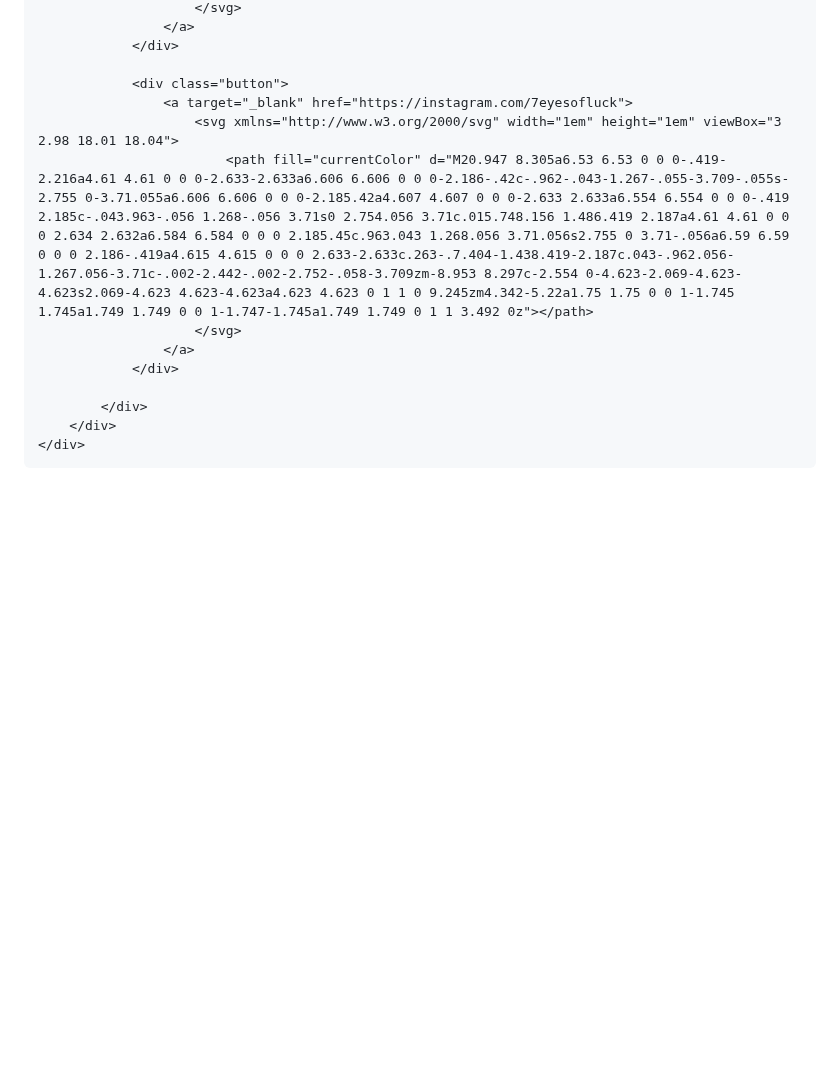
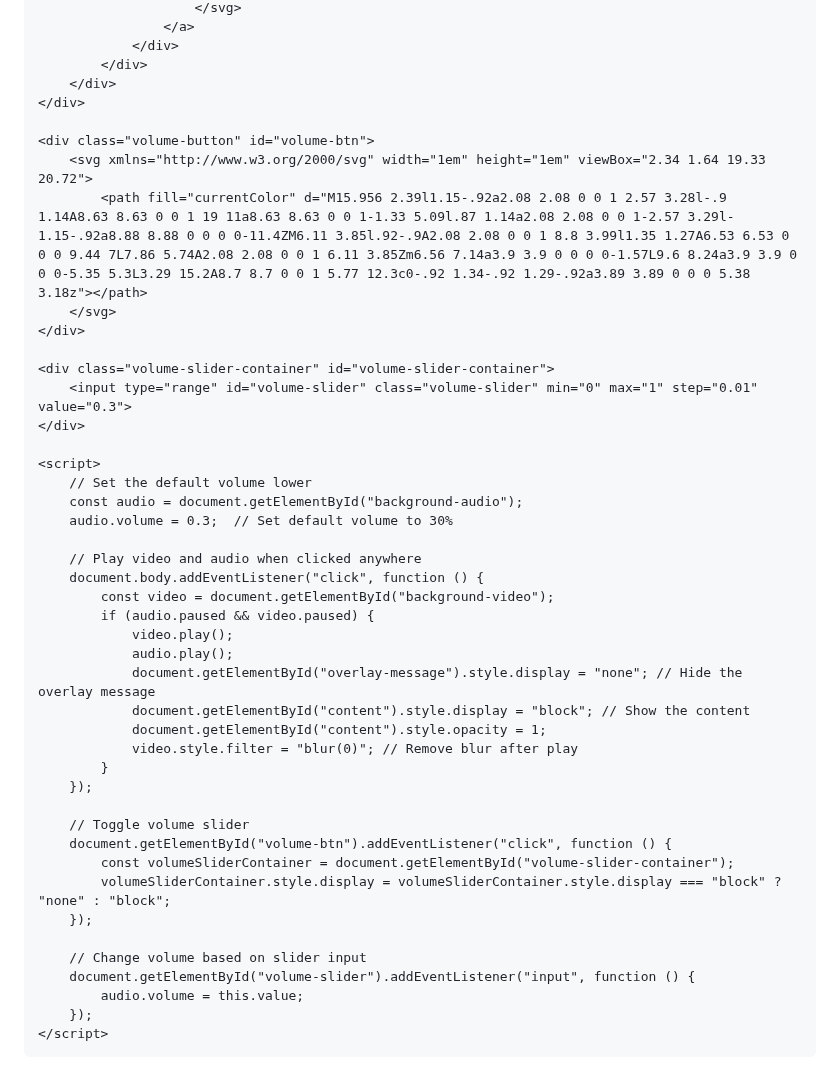
Before and after one commit to 7eol/7eol.github.io, a Markdown page: README.md, the part around one of its changes. Drawn GitHub-style; blank space fills up the shorter version.

```diff
--- a/README.md
+++ b/README.md
@@ -185,18 +184,49 @@
                         </svg>
                     </a>
                 </div>
-
-                <div class="button">
-                    <a target="_blank" href="https://instagram.com/7eyesofluck">
-                        <svg xmlns="http://www.w3.org/2000/svg" width="1em" height="1em" viewBox="3 2.98 18.01 18.04">
-                            <path fill="currentColor" d="M20.947 8.305a6.53 6.53 0 0 0-.419-2.216a4.61 4.61 0 0 0-2.633-2.633a6.606 6.606 0 0 0-2.186-.42c-.962-.043-1.267-.055-3.709-.055s-2.755 0-3.71.055a6.606 6.606 0 0 0-2.185.42a4.607 4.607 0 0 0-2.633 2.633a6.554 6.554 0 0 0-.419 2.185c-.043.963-.056 1.268-.056 3.71s0 2.754.056 3.71c.015.748.156 1.486.419 2.187a4.61 4.61 0 0 0 2.634 2.632a6.584 6.584 0 0 0 2.185.45c.963.043 1.268.056 3.71.056s2.755 0 3.71-.056a6.59 6.59 0 0 0 2.186-.419a4.615 4.615 0 0 0 2.633-2.633c.263-.7.404-1.438.419-2.187c.043-.962.056-1.267.056-3.71c-.002-2.442-.002-2.752-.058-3.709zm-8.953 8.297c-2.554 0-4.623-2.069-4.623-4.623s2.069-4.623 4.623-4.623a4.623 4.623 0 1 1 0 9.245zm4.342-5.22a1.75 1.75 0 0 1-1.745 1.745a1.749 1.749 0 0 1-1.747-1.745a1.749 1.749 0 1 1 3.492 0z"></path>
-                        </svg>
-                    </a>
-                </div>
-
             </div>
         </div>
     </div>
 
+    <div class="volume-button" id="volume-btn">
+        <svg xmlns="http://www.w3.org/2000/svg" width="1em" height="1em" viewBox="2.34 1.64 19.33 20.72">
+            <path fill="currentColor" d="M15.956 2.39l1.15-.92a2.08 2.08 0 0 1 2.57 3.28l-.9 1.14A8.63 8.63 0 0 1 19 11a8.63 8.63 0 0 1-1.33 5.09l.87 1.14a2.08 2.08 0 0 1-2.57 3.29l-1.15-.92a8.88 8.88 0 0 0 0-11.4ZM6.11 3.85l.92-.9A2.08 2.08 0 0 1 8.8 3.99l1.35 1.27A6.53 6.53 0 0 0 9.44 7L7.86 5.74A2.08 2.08 0 0 1 6.11 3.85Zm6.56 7.14a3.9 3.9 0 0 0 0-1.57L9.6 8.24a3.9 3.9 0 0 0-5.35 5.3L3.29 15.2A8.7 8.7 0 0 1 5.77 12.3c0-.92 1.34-.92 1.29-.92a3.89 3.89 0 0 0 5.38 3.18z"></path>
+        </svg>
+    </div>
+
+    <div class="volume-slider-container" id="volume-slider-container">
+        <input type="range" id="volume-slider" class="volume-slider" min="0" max="1" step="0.01" value="0.3">
+    </div>
+
+    <script>
+        // Set the default volume lower
+        const audio = document.getElementById("background-audio");
+        audio.volume = 0.3;  // Set default volume to 30%
+
+        // Play video and audio when clicked anywhere
+        document.body.addEventListener("click", function () {
+            const video = document.getElementById("background-video");
+            if (audio.paused && video.paused) {
+                video.play();
+                audio.play();
+                document.getElementById("overlay-message").style.display = "none"; // Hide the overlay message
+                document.getElementById("content").style.display = "block"; // Show the content
+                document.getElementById("content").style.opacity = 1;
+                video.style.filter = "blur(0)"; // Remove blur after play
+            }
+        });
+
+        // Toggle volume slider
+        document.getElementById("volume-btn").addEventListener("click", function () {
+            const volumeSliderContainer = document.getElementById("volume-slider-container");
+            volumeSliderContainer.style.display = volumeSliderContainer.style.display === "block" ? "none" : "block";
+        });
+
+        // Change volume based on slider input
+        document.getElementById("volume-slider").addEventListener("input", function () {
+            audio.volume = this.value;
+        });
+    </script>
+
 </body>
 </html>
```
Also changed, not shown: other parts of README.md (+3 -4 lines).
